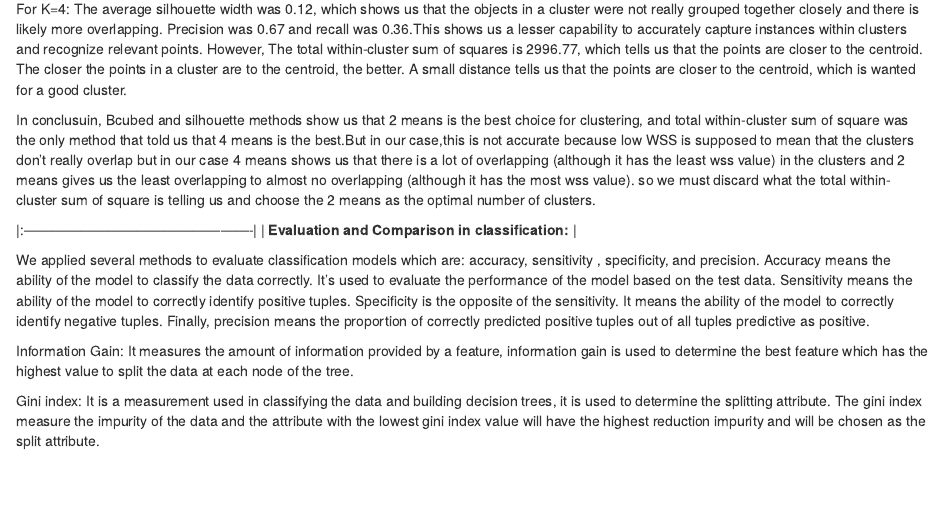
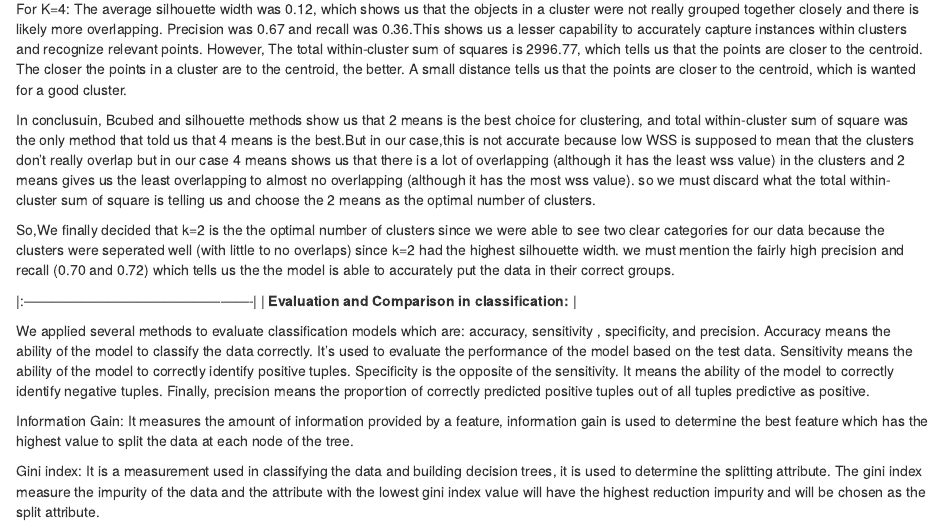
Before and after one commit to RaghadIT02/HaertAttack, an R Markdown document (final report-clustering.Rmd): the page in a window 1100 px wide, from 6310 px down. Rendered offline with R 4.5, knitr and Pandoc, with nearby package versions; some code elsewhere in the file could not run offline.

Commit message:
Update final report-clustering.Rmd

```diff
--- a/final report-clustering.Rmd
+++ b/final report-clustering.Rmd
@@ -512,6 +512,9 @@ For K=4: The average silhouette width was 0.12, which shows us that the objects
 
 In conclusuin, Bcubed and silhouette methods show us that  2 means is the best choice for clustering, and total within-cluster sum of square was the only method that told us that 4 means is the best.But in our case,this is not accurate because low WSS is supposed to mean that the clusters don’t really overlap but in our case 4 means shows us that there is a lot of overlapping (although it has the least wss value) in the clusters and 2 means gives us the least overlapping to almost no overlapping (although it has the most wss value). so we must discard what  the total within-cluster sum of square is telling us and choose the 2 means as the optimal number of clusters.
 
+So,We finally decided that k=2 is the the optimal number of clusters since we were able to see two clear categories for our data because the clusters were seperated well (with little to no overlaps) since k=2 had the highest silhouette width. we must mention the fairly high precision and recall (0.70 and 0.72) which tells us the the model is able to accurately put the data in their correct groups.
+
+
 
 |:-------------------------------------------------|
 | **Evaluation and Comparison in classification:** |
```
